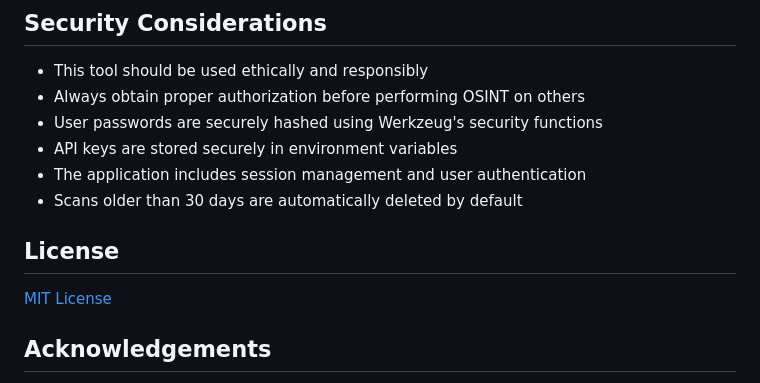
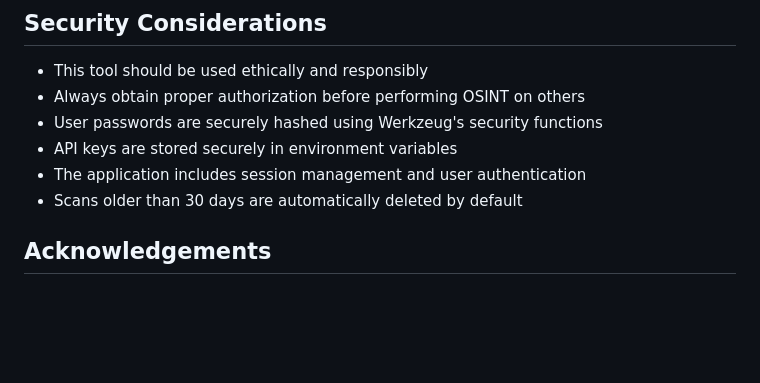
Before and after one commit to RETR0-K/OSINT_APP, a Markdown page: README.md, the part around the change. Rendered like a GitHub page; blank space fills up the shorter version.

Commit message:
Remove license section from README
Removed license section from README.

```diff
--- a/README.md
+++ b/README.md
@@ -196,9 +196,6 @@ osint_tracker/
 - The application includes session management and user authentication
 - Scans older than 30 days are automatically deleted by default
 
-## License
-
-[MIT License](LICENSE)
 
 ## Acknowledgements
 
```
